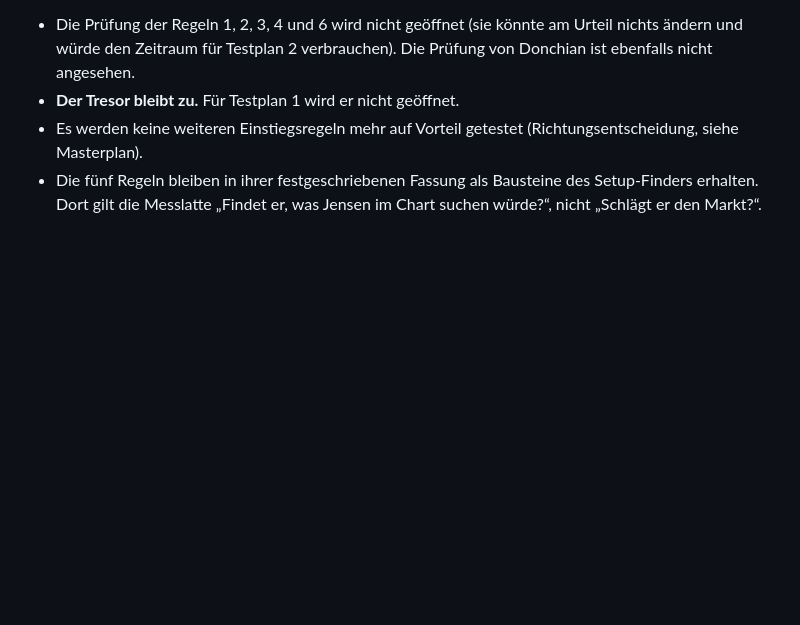
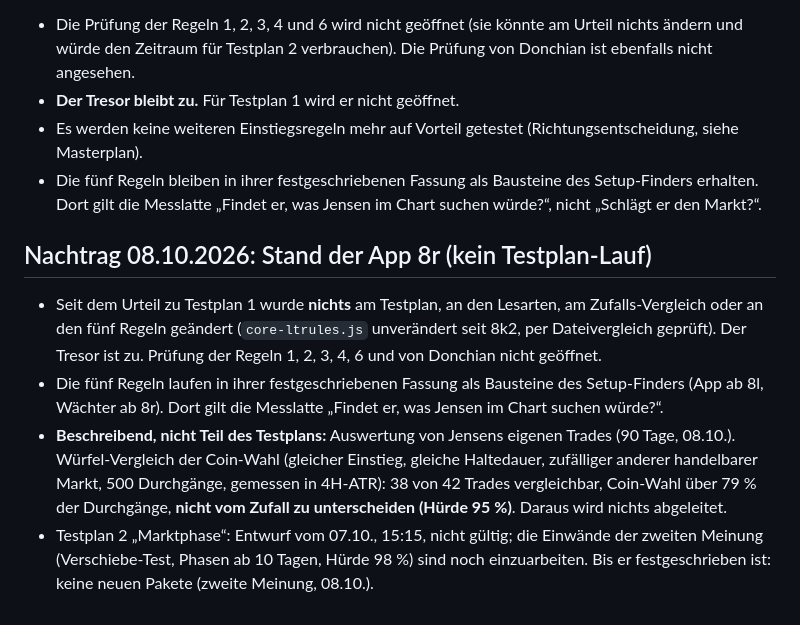
Before and after one commit to 489bw7b66d-lab/wolf-desk, a Markdown page: TESTPLAN-PROTOKOLL.md, the part around the change. GitHub-like rendering; blank space fills up the shorter version.

```diff
--- a/TESTPLAN-PROTOKOLL.md
+++ b/TESTPLAN-PROTOKOLL.md
@@ -311,3 +311,11 @@ Auf Zufallskursen ohne jeden Vorteil (30 Sätze mit je 10 Märkten, vier Jahre)
 - **Der Tresor bleibt zu.** Für Testplan 1 wird er nicht geöffnet.
 - Es werden keine weiteren Einstiegsregeln mehr auf Vorteil getestet (Richtungsentscheidung, siehe Masterplan).
 - Die fünf Regeln bleiben in ihrer festgeschriebenen Fassung als Bausteine des Setup-Finders erhalten. Dort gilt die Messlatte „Findet er, was Jensen im Chart suchen würde?“, nicht „Schlägt er den Markt?“.
+
+
+## Nachtrag 08.10.2026: Stand der App 8r (kein Testplan-Lauf)
+
+- Seit dem Urteil zu Testplan 1 wurde **nichts** am Testplan, an den Lesarten, am Zufalls-Vergleich oder an den fünf Regeln geändert (`core-ltrules.js` unverändert seit 8k2, per Dateivergleich geprüft). Der Tresor ist zu. Prüfung der Regeln 1, 2, 3, 4, 6 und von Donchian nicht geöffnet.
+- Die fünf Regeln laufen in ihrer festgeschriebenen Fassung als Bausteine des Setup-Finders (App ab 8l, Wächter ab 8r). Dort gilt die Messlatte „Findet er, was Jensen im Chart suchen würde?“.
+- **Beschreibend, nicht Teil des Testplans:** Auswertung von Jensens eigenen Trades (90 Tage, 08.10.). Würfel-Vergleich der Coin-Wahl (gleicher Einstieg, gleiche Haltedauer, zufälliger anderer handelbarer Markt, 500 Durchgänge, gemessen in 4H-ATR): 38 von 42 Trades vergleichbar, Coin-Wahl über 79 % der Durchgänge, **nicht vom Zufall zu unterscheiden (Hürde 95 %)**. Daraus wird nichts abgeleitet.
+- Testplan 2 „Marktphase“: Entwurf vom 07.10., 15:15, nicht gültig; die Einwände der zweiten Meinung (Verschiebe-Test, Phasen ab 10 Tagen, Hürde 98 %) sind noch einzuarbeiten. Bis er festgeschrieben ist: keine neuen Pakete (zweite Meinung, 08.10.).
```
Also changed, not shown: MASTERPLAN.md (+23 -2 lines).
